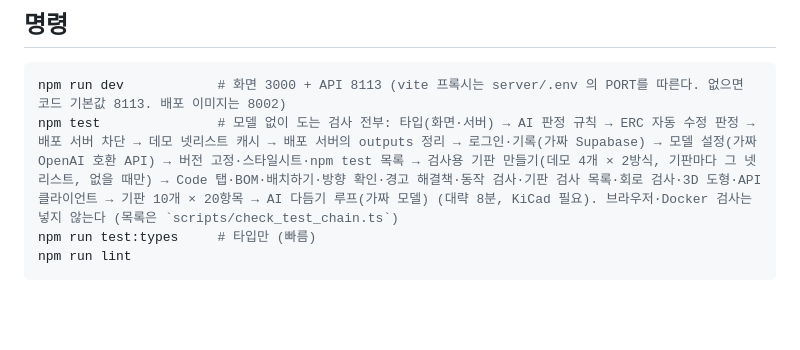
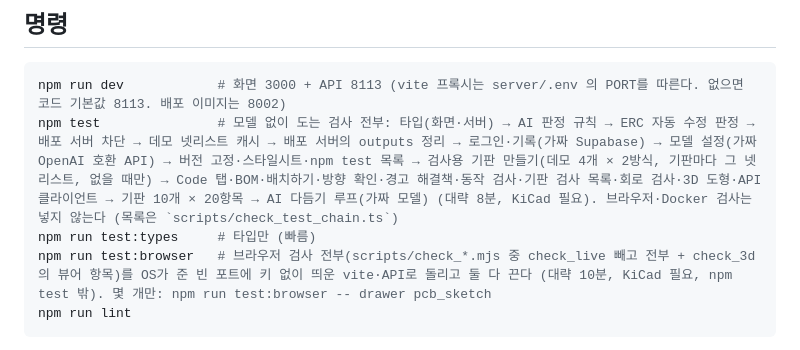
Before and after one commit to gkdmsgus/SchemaForge, a Markdown page: AGENTS.md, the part around the change. Rendered like a GitHub page; blank space fills up the shorter version.

````diff
--- a/AGENTS.md
+++ b/AGENTS.md
@@ -14,6 +14,7 @@
 npm run dev            # 화면 3000 + API 8113 (vite 프록시는 server/.env 의 PORT를 따른다. 없으면 코드 기본값 8113. 배포 이미지는 8002)
 npm test               # 모델 없이 도는 검사 전부: 타입(화면·서버) → AI 판정 규칙 → ERC 자동 수정 판정 → 배포 서버 차단 → 데모 넷리스트 캐시 → 배포 서버의 outputs 정리 → 로그인·기록(가짜 Supabase) → 모델 설정(가짜 OpenAI 호환 API) → 버전 고정·스타일시트·npm test 목록 → 검사용 기판 만들기(데모 4개 × 2방식, 기판마다 그 넷리스트, 없을 때만) → Code 탭·BOM·배치하기·방향 확인·경고 해결책·동작 검사·기판 검사 목록·회로 검사·3D 도형·API 클라이언트 → 기판 10개 × 20항목 → AI 다듬기 루프(가짜 모델) (대략 8분, KiCad 필요). 브라우저·Docker 검사는 넣지 않는다 (목록은 `scripts/check_test_chain.ts`)
 npm run test:types     # 타입만 (빠름)
+npm run test:browser   # 브라우저 검사 전부(scripts/check_*.mjs 중 check_live 빼고 전부 + check_3d의 뷰어 항목)를 OS가 준 빈 포트에 키 없이 띄운 vite·API로 돌리고 둘 다 끈다 (대략 10분, KiCad 필요, npm test 밖). 몇 개만: npm run test:browser -- drawer pcb_sketch
 npm run lint
 ```
 데모(키 없이): `http://localhost:3000/?demo=motor` (`led`, `ne555`, `relay`). AI 다듬기 루프 검사(`server/pcb/check_ai_loop.py`)는 고정 제안(`SF_AI_STUB=1`)과 가짜 모델로 돌아 `npm test`에 들어 있다 (`README.md` 검사 절).
````
Also changed, not shown: CLAUDE.md (+1 -0 lines), README.md (+6 -1 lines).
